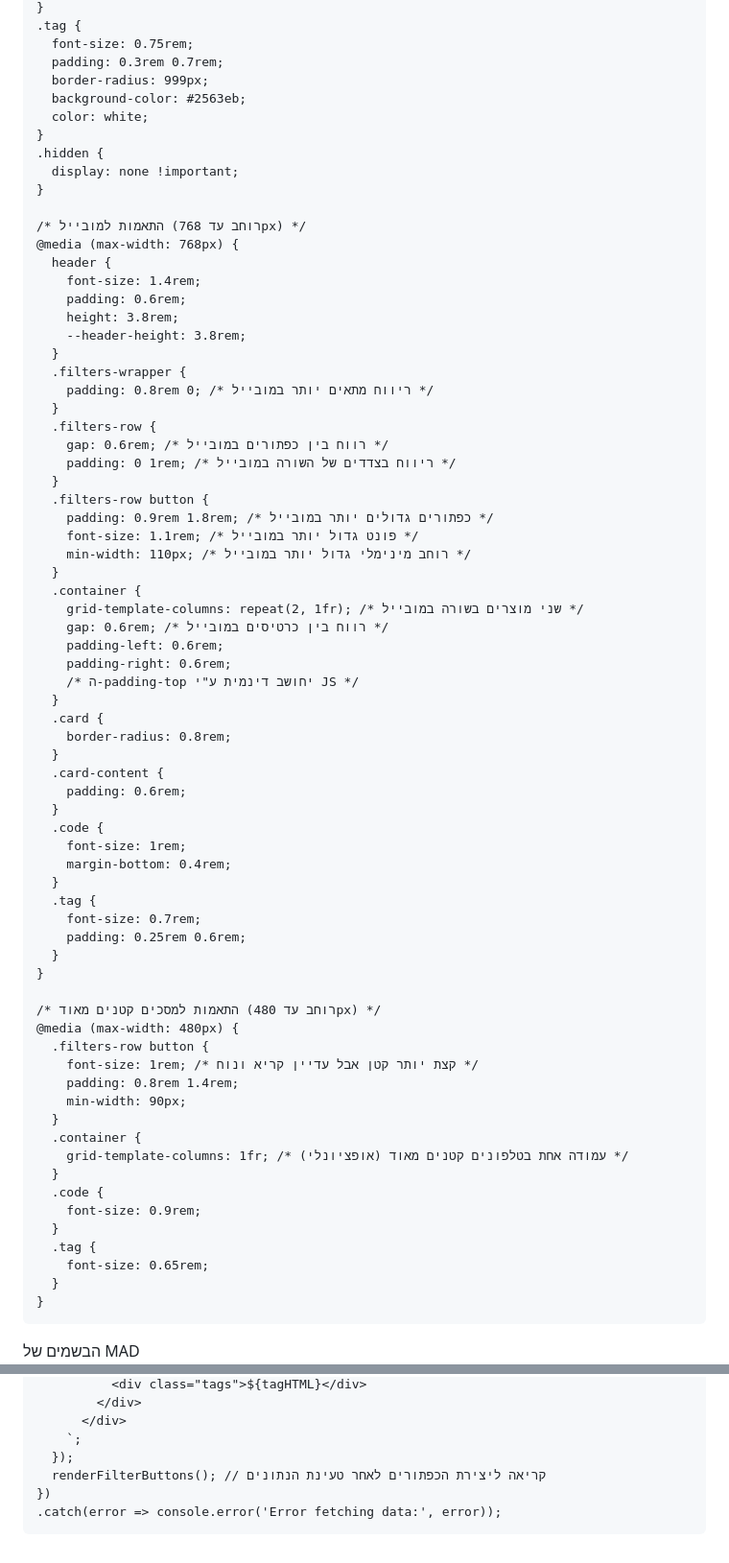
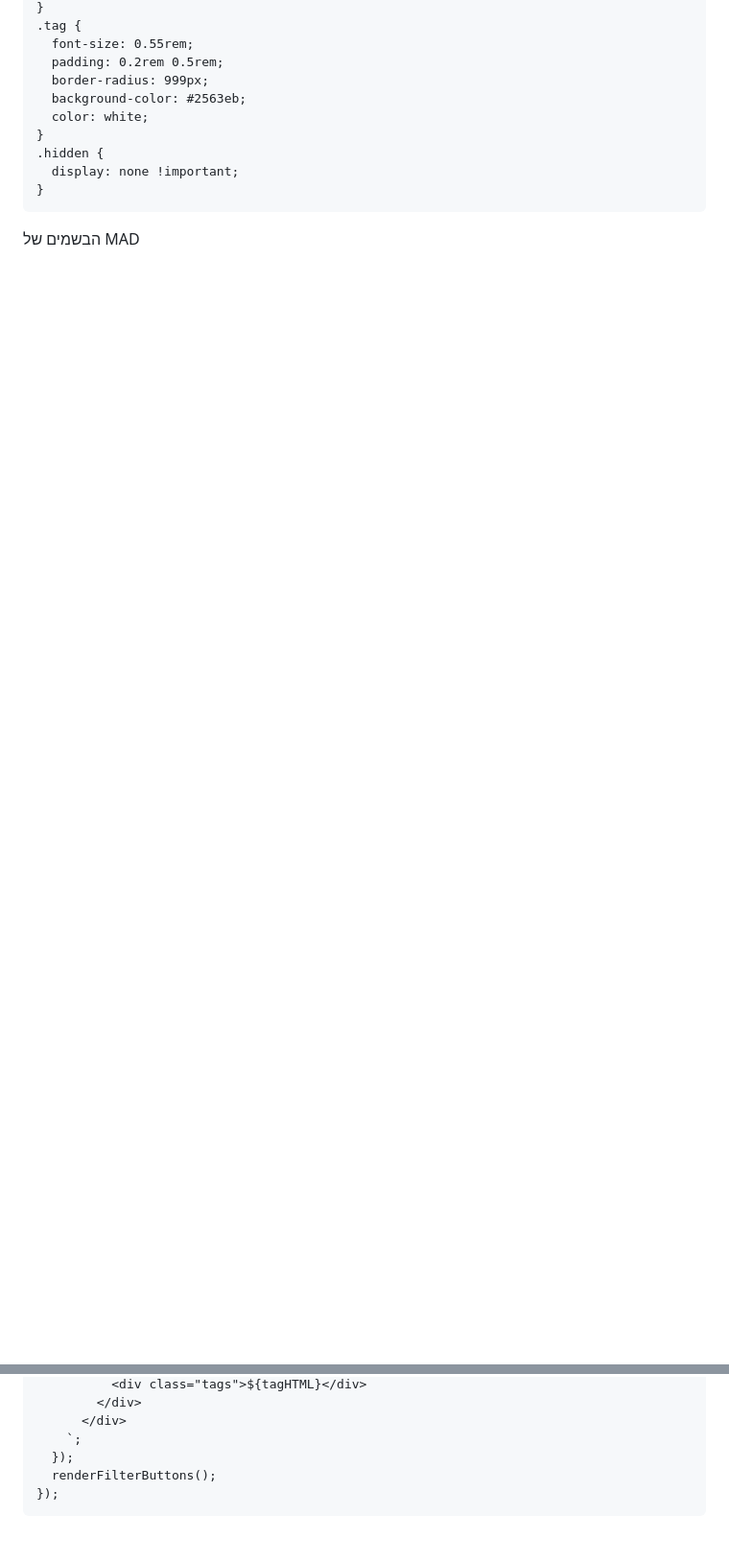
Before and after one commit to abomkdad/colore, a Markdown page: README.md, 2 parts joined by grey strips. Shown at 96% size. Rendered like a GitHub page; blank space fills up the shorter version.

```diff
--- a/README.md
+++ b/README.md
@@ -154,7 +112,7 @@
     }
     .tag {
-      font-size: 0.75rem;
-      padding: 0.3rem 0.7rem;
+      font-size: 0.55rem;
+      padding: 0.2rem 0.5rem;
       border-radius: 999px;
       background-color: #2563eb;
       color: white;
@@ -162,67 +120,6 @@
     .hidden {
       display: none !important;
     }
-
-    /* התאמות למובייל (רוחב עד 768px) */
-    @media (max-width: 768px) {
-      header {
-        font-size: 1.4rem;
-        padding: 0.6rem;
-        height: 3.8rem;
-        --header-height: 3.8rem;
-      }
-      .filters-wrapper {
-        padding: 0.8rem 0; /* ריווח מתאים יותר במובייל */
-      }
-      .filters-row {
-        gap: 0.6rem; /* רווח בין כפתורים במובייל */
-        padding: 0 1rem; /* ריווח בצדדים של השורה במובייל */
-      }
-      .filters-row button {
-        padding: 0.9rem 1.8rem; /* כפתורים גדולים יותר במובייל */
-        font-size: 1.1rem; /* פונט גדול יותר במובייל */
-        min-width: 110px; /* רוחב מינימלי גדול יותר במובייל */
-      }
-      .container {
-        grid-template-columns: repeat(2, 1fr); /* שני מוצרים בשורה במובייל */
-        gap: 0.6rem; /* רווח בין כרטיסים במובייל */
-        padding-left: 0.6rem;
-        padding-right: 0.6rem;
-        /* ה-padding-top יחושב דינמית ע"י JS */
-      }
-      .card {
-        border-radius: 0.8rem;
-      }
-      .card-content {
-        padding: 0.6rem;
-      }
-      .code {
-        font-size: 1rem;
-        margin-bottom: 0.4rem;
-      }
-      .tag {
-        font-size: 0.7rem;
-        padding: 0.25rem 0.6rem;
-      }
-    }
-
-    /* התאמות למסכים קטנים מאוד (רוחב עד 480px) */
-    @media (max-width: 480px) {
-      .filters-row button {
-        font-size: 1rem; /* קצת יותר קטן אבל עדיין קריא ונוח */
-        padding: 0.8rem 1.4rem;
-        min-width: 90px;
-      }
-      .container {
-        grid-template-columns: 1fr; /* עמודה אחת בטלפונים קטנים מאוד (אופציונלי) */
-      }
-      .code {
-        font-size: 0.9rem;
-      }
-      .tag {
-        font-size: 0.65rem;
-      }
-    }
   </style>
 </head>
 <body>
@@ -327,9 +196,8 @@
           </div>
         `;
       });
-      renderFilterButtons(); // קריאה ליצירת הכפתורים לאחר טעינת הנתונים
-    })
-    .catch(error => console.error('Error fetching data:', error));
+      renderFilterButtons();
+    });
 </script>
 </body>
 </html>
```
Also changed, not shown: other parts of README.md (+39 -109 lines).
